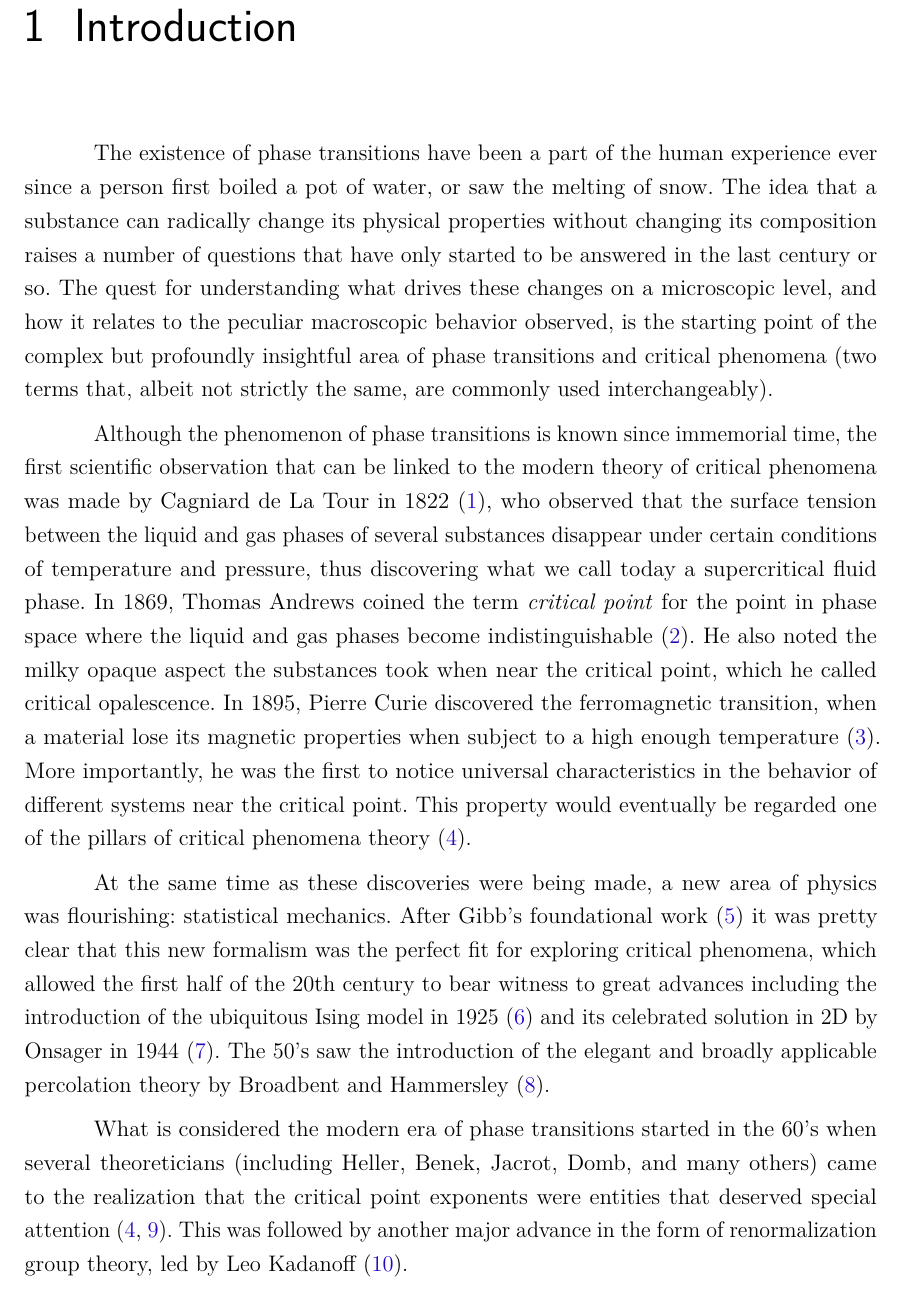
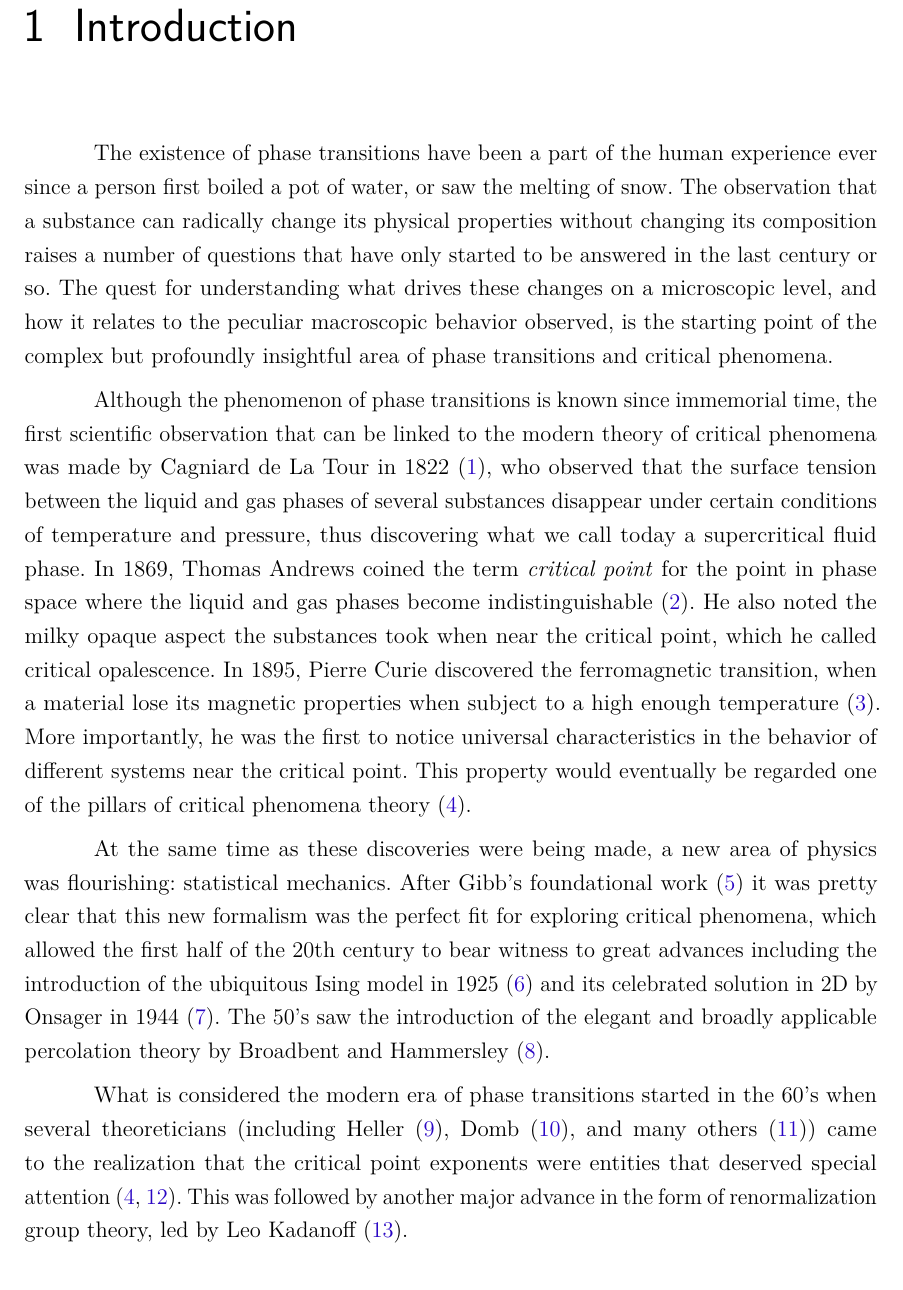
Before and after one commit to hfcredidio/thesis, a LaTeX thesis (main.tex, which reads chapters/ch1-intr/main.tex, main.bib): part of page 15 of 96, cut so that both start at the same text. Compiled offline with pdfLaTeX.

Commit message:
Review ch1

```diff
--- a/chapters/ch1-intr/main.tex
+++ b/chapters/ch1-intr/main.tex
@@ -1,15 +1,14 @@
 \chapter{Introduction}
 \label{ch:intr}
 
-The existence of phase transitions have been a part of the human experience ever
-since a person first boiled a pot of water, or saw the melting of snow. The
-idea that a substance can radically change its physical properties without
-changing its composition raises a number of questions that have only started to
-be answered in the last century or so. The quest for understanding what
-drives these changes on a microscopic level, and how it relates to the
+The existence of phase transitions have been a part of the human experience
+ever since a person first boiled a pot of water, or saw the melting of snow.
+The observation that a substance can radically change its physical properties
+without changing its composition raises a number of questions that have only
+started to be answered in the last century or so. The quest for understanding
+what drives these changes on a microscopic level, and how it relates to the
 peculiar macroscopic behavior observed, is the starting point of the complex
-but profoundly insightful area of phase transitions and critical phenomena (two
-terms that, albeit not strictly the same, are commonly used interchangeably).
+but profoundly insightful area of phase transitions and critical phenomena.
 
 Although the phenomenon of phase transitions is known since immemorial time,
 the first scientific observation that can be linked to the modern theory of
@@ -39,11 +38,12 @@ elegant and broadly applicable percolation theory by Broadbent and
 Hammersley~\cite{Broadbent1957}.
 
 What is considered the modern era of phase transitions started in the 60's when
-several theoreticians (including Heller, Benek, Jacrot, Domb, and many others)
-came to the realization that the critical point exponents were entities that
-deserved special attention~\cite{Stanley1999, Stanley1971}. This was followed
-by another major advance in the form of renormalization group theory, led by
-Leo Kadanoff~\cite{Kadanoff1966}.
+several theoreticians (including Heller~\cite{Heller1967},
+Domb~\cite{Domb1965}, and many others~\cite{Fisher1967}) came to the
+realization that the critical point exponents were entities that deserved
+special attention~\cite{Stanley1999, Stanley1971}. This was followed by another
+major advance in the form of renormalization group theory, led by Leo
+Kadanoff~\cite{Kadanoff1966}.
 
 The 80's saw the application of conformal invariance as an extension of scaling
 invariance, which, along with a well developed field theoretical apparatus,
--- a/main.bib
+++ b/main.bib
@@ -1533,3 +1533,7 @@
     number  = {5},
     pages   = {731--761},
 }
+
+
+@article{Heller1967,
+    author  = {P Heller},
```
Also changed, not shown: chapters/ch1-intr/main.tex (14 more changed lines), main.bib (29 more changed lines).
